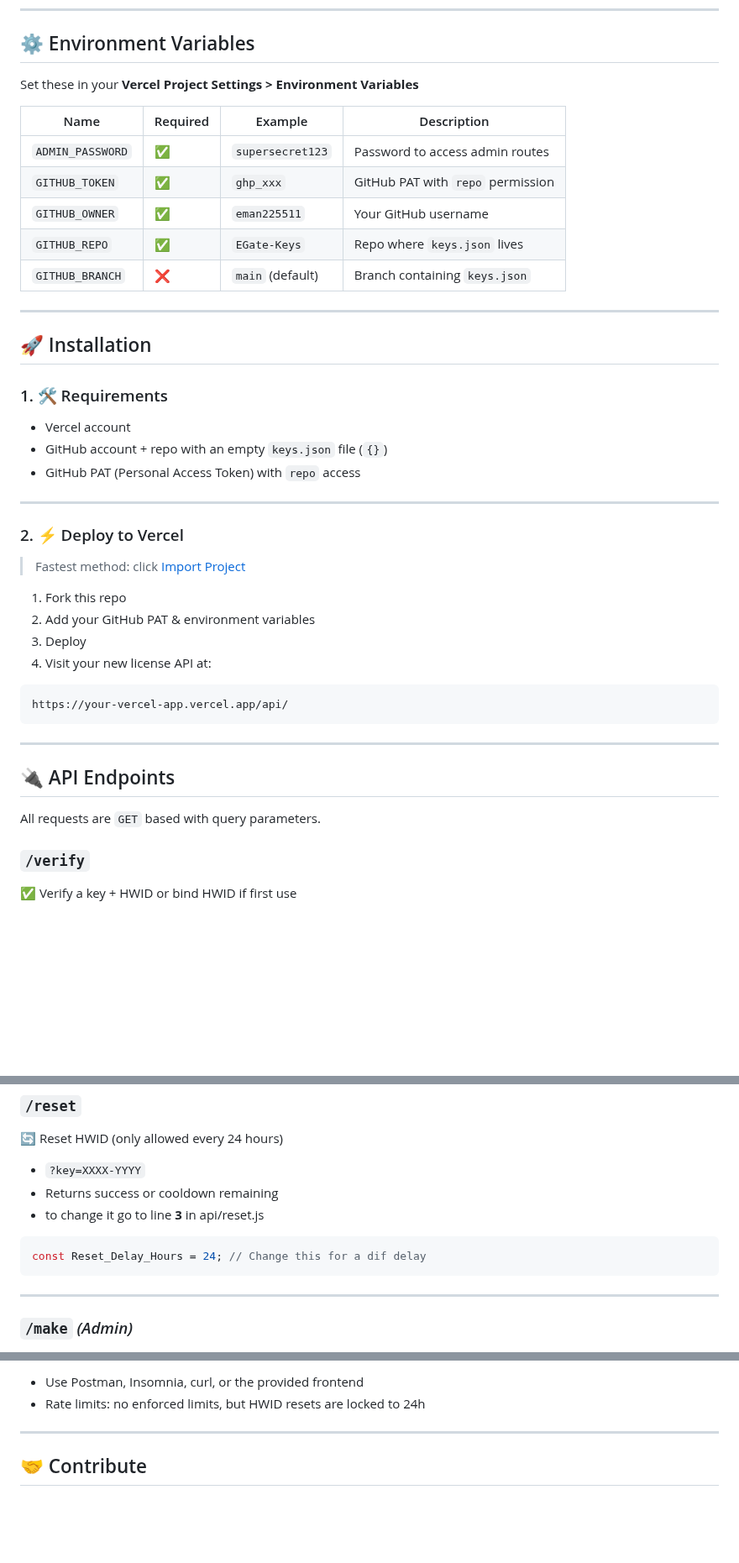
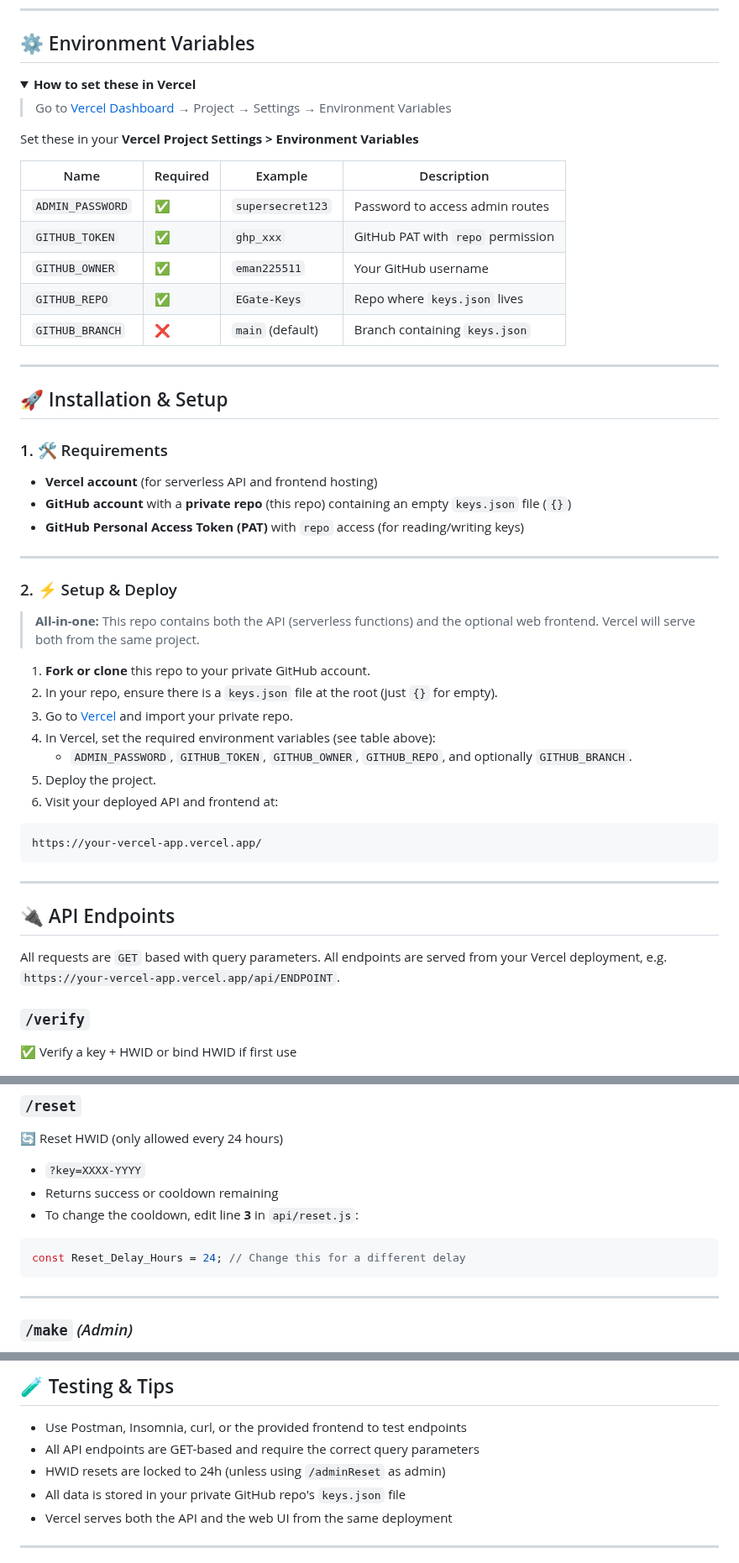
Before and after one commit to Foundpe/EGate, a Markdown page: README.md, 3 parts joined by grey strips. Shown at 84% size. Drawn GitHub-style; folded sections open; blank space fills up the shorter version.

````diff
--- a/README.md
+++ b/README.md
@@ -32,7 +31,15 @@
 
 ## ⚙️ Environment Variables
 
-Set these in your **Vercel Project Settings > Environment Variables**
+
+<details>
+<summary><b>How to set these in Vercel</b></summary>
+
+> Go to <a href="https://vercel.com/dashboard">Vercel Dashboard</a> → Project → Settings → Environment Variables
+
+</details>
+
+Set these in your <b>Vercel Project Settings &gt; Environment Variables</b>
 
 | Name             | Required | Example                 | Description                             |
 |------------------|----------|-------------------------|-----------------------------------------|
@@ -44,34 +51,39 @@ Set these in your **Vercel Project Settings > Environment Variables**
 
 ---
 
-## 🚀 Installation
+## 🚀 Installation & Setup
+
 
 ### 1. 🛠️ Requirements
 
-- Vercel account
-- GitHub account + repo with an empty `keys.json` file (`{}`)
-- GitHub PAT (Personal Access Token) with `repo` access
+- **Vercel account** (for serverless API and frontend hosting)
+- **GitHub account** with a **private repo** (this repo) containing an empty `keys.json` file (`{}`)
+- **GitHub Personal Access Token (PAT)** with `repo` access (for reading/writing keys)
 
 ---
 
-### 2. ⚡ Deploy to Vercel
+### 2. ⚡ Setup & Deploy
 
-> Fastest method: click [Import Project](https://vercel.com/import)
+> **All-in-one:** This repo contains both the API (serverless functions) and the optional web frontend. Vercel will serve both from the same project.
 
-1. Fork this repo
-2. Add your GitHub PAT & environment variables
-3. Deploy
-4. Visit your new license API at:
+1. **Fork or clone** this repo to your private GitHub account.
+2. In your repo, ensure there is a `keys.json` file at the root (just `{}` for empty).
+3. Go to [Vercel](https://vercel.com/import) and import your private repo.
+4. In Vercel, set the required environment variables (see table above):
+   - `ADMIN_PASSWORD`, `GITHUB_TOKEN`, `GITHUB_OWNER`, `GITHUB_REPO`, and optionally `GITHUB_BRANCH`.
+5. Deploy the project.
+6. Visit your deployed API and frontend at:
 
 ```
-https://your-vercel-app.vercel.app/api/
+https://your-vercel-app.vercel.app/
 ```
 
 ---
 
+
 ## 🔌 API Endpoints
 
-All requests are `GET` based with query parameters.
+All requests are `GET` based with query parameters. All endpoints are served from your Vercel deployment, e.g. `https://your-vercel-app.vercel.app/api/ENDPOINT`.
 
 ### `/verify`
 
@@ -86,9 +98,9 @@ All requests are `GET` based with query parameters.
 🔄 Reset HWID (only allowed every 24 hours)
 - `?key=XXXX-YYYY`
 - Returns success or cooldown remaining
-- to change it go to line **3** in api/reset.js
+- To change the cooldown, edit line **3** in `api/reset.js`:
 ```js
-const Reset_Delay_Hours = 24; // Change this for a dif delay
+const Reset_Delay_Hours = 24; // Change this for a different delay
 ```
 
 ---
@@ -189,8 +225,12 @@ EGate/
 
-- Use Postman, Insomnia, curl, or the provided frontend
-- Rate limits: no enforced limits, but HWID resets are locked to 24h
+## 🧪 Testing & Tips
+
+- Use Postman, Insomnia, curl, or the provided frontend to test endpoints
+- All API endpoints are GET-based and require the correct query parameters
+- HWID resets are locked to 24h (unless using `/adminReset` as admin)
+- All data is stored in your private GitHub repo's `keys.json` file
+- Vercel serves both the API and the web UI from the same deployment
 
 ---
 
-## 🤝 Contribute
 
````
Also changed, not shown: other parts of README.md (+54 -20 lines).
